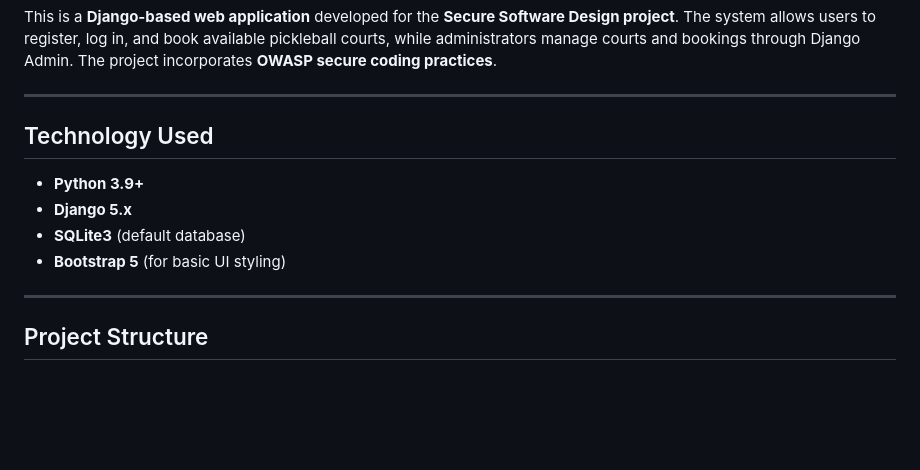
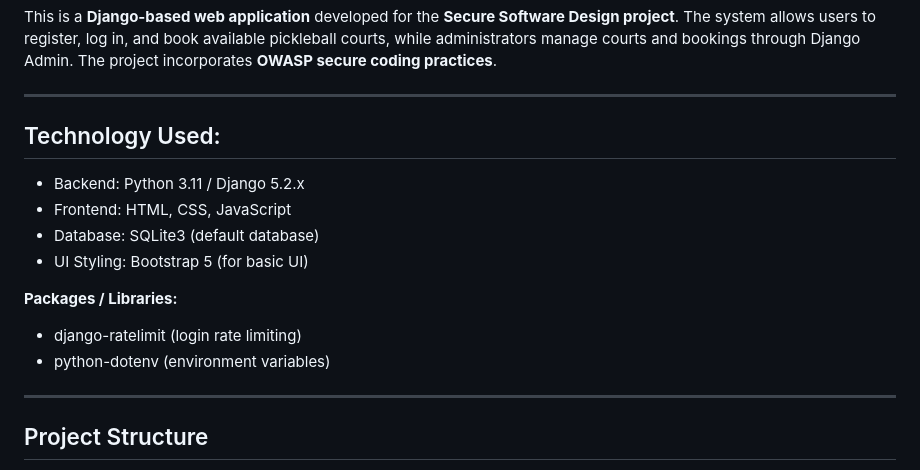
Before and after one commit to hmyraqilah/secure-pickleball-court-booking, a Markdown page: README.md, the part around the change. Rendered like a GitHub page; blank space fills up the shorter version.

```diff
--- a/README.md
+++ b/README.md
@@ -4,11 +4,15 @@ This is a **Django-based web application** developed for the **Secure Software D
 
 ---
 
-## Technology Used
-- **Python 3.9+**
-- **Django 5.x**
-- **SQLite3** (default database)
-- **Bootstrap 5** (for basic UI styling)
+## Technology Used:
+- Backend: Python 3.11 / Django 5.2.x
+- Frontend: HTML, CSS, JavaScript
+- Database: SQLite3 (default database)
+- UI Styling: Bootstrap 5 (for basic UI)
+
+**Packages / Libraries:**
+- django-ratelimit (login rate limiting)
+- python-dotenv (environment variables)
 
 ---
 
```
